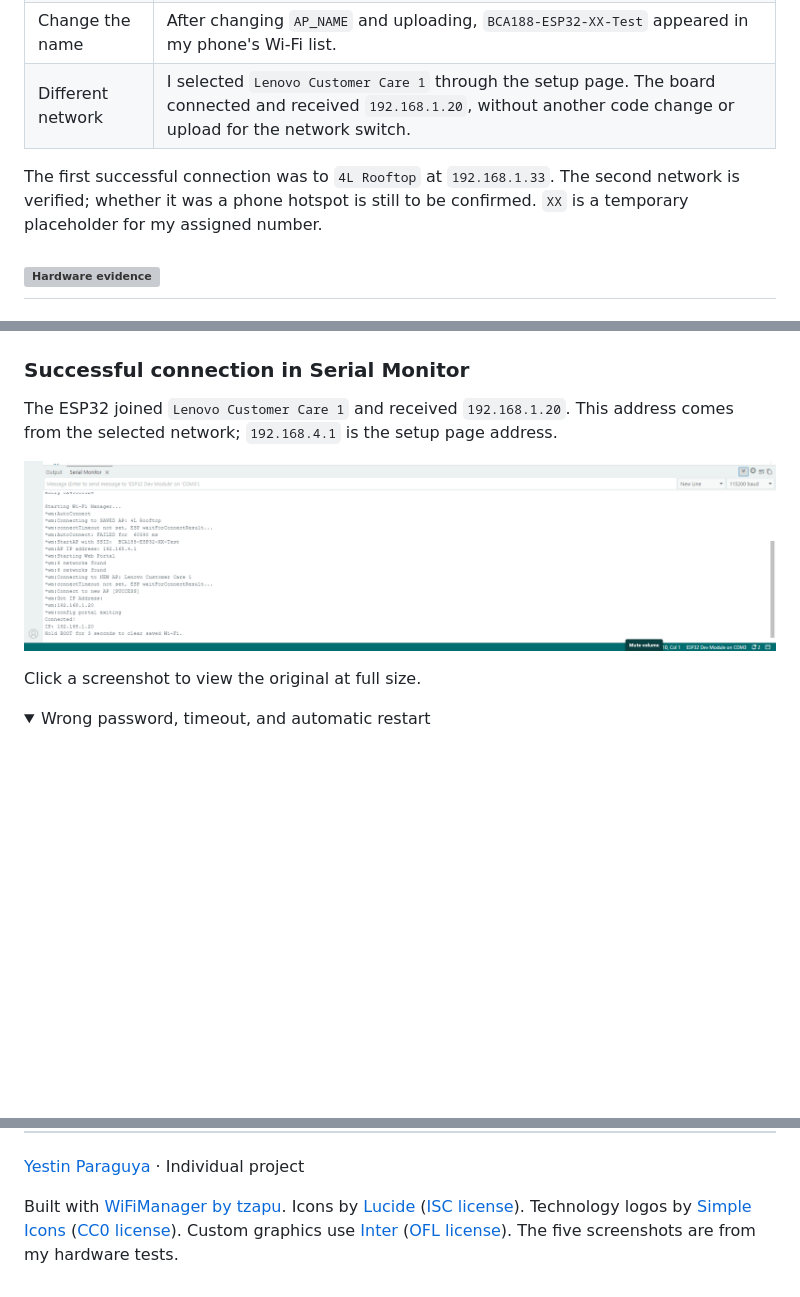
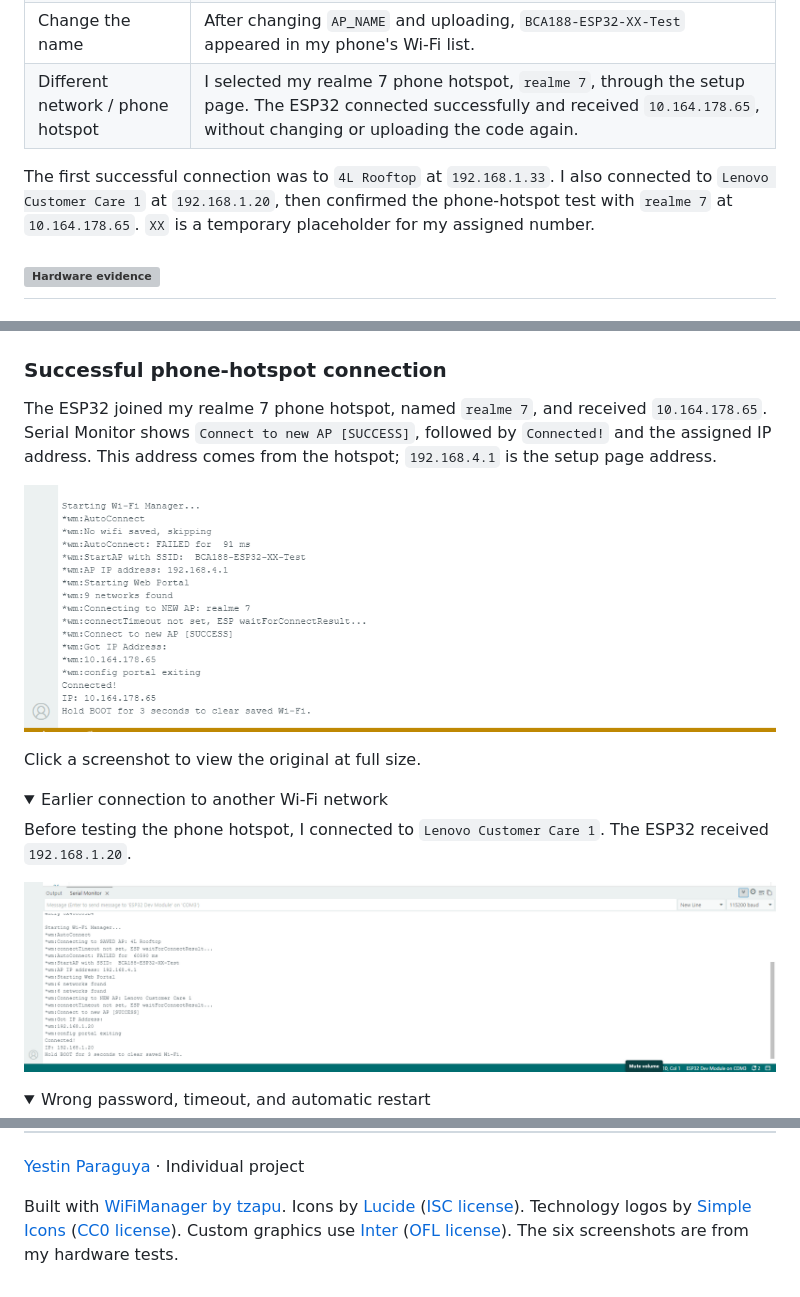
Before and after one commit to xavieryyyyyy/esp32_wifi_manager, a Markdown page: README.md, 3 parts joined by grey strips. Rendered like a GitHub page; pictures changed too: images/hotspot-connected.png (added); folded sections open; blank space fills up the shorter version; grey boxes are pictures that could not be loaded.

Commit message:
docs: confirm realme 7 hotspot test with hardware evidence

```diff
--- a/README.md
+++ b/README.md
@@ -60,11 +60,12 @@ assigned IP address in Serial Monitor at **115200 baud**.
 | Wrong password | The connection failed. The setup portal timed out and the board restarted. It then failed to reconnect with the saved details and reopened its setup network. |
 | Reset settings | I held BOOT for three seconds, then released it when prompted. The board erased its saved Wi-Fi settings, restarted, and reopened the setup network. |
 | Change the name | After changing `AP_NAME` and uploading, `BCA188-ESP32-XX-Test` appeared in my phone's Wi-Fi list. |
-| Different network | I selected `Lenovo Customer Care 1` through the setup page. The board connected and received `192.168.1.20`, without another code change or upload for the network switch. |
+| Different network / phone hotspot | I selected my realme 7 phone hotspot, `realme 7`, through the setup page. The ESP32 connected successfully and received `10.164.178.65`, without changing or uploading the code again. |
 
 The first successful connection was to `4L Rooftop` at `192.168.1.33`.
-The second network is verified; whether it was a phone hotspot is still
-to be confirmed. `XX` is a temporary placeholder for my assigned number.
+I also connected to `Lenovo Customer Care 1` at `192.168.1.20`, then
+confirmed the phone-hotspot test with `realme 7` at `10.164.178.65`.
+`XX` is a temporary placeholder for my assigned number.
 
 <a id="hardware-evidence"></a>
 
@@ -83,17 +84,29 @@ I opened the ESP32's setup page at `192.168.4.1`.
   <a href="images/setup-page.jpg"><img src="images/setup-page.jpg" width="260" alt="Phone displaying the WiFiManager setup page for BCA188-ESP32-XX at 192.168.4.1."></a>
 </p>
 
-### Successful connection in Serial Monitor
+### Successful phone-hotspot connection
 
-The ESP32 joined `Lenovo Customer Care 1` and received `192.168.1.20`.
-This address comes from the selected network; `192.168.4.1` is the setup page address.
+The ESP32 joined my realme 7 phone hotspot, named `realme 7`, and received
+`10.164.178.65`. Serial Monitor shows `Connect to new AP [SUCCESS]`,
+followed by `Connected!` and the assigned IP address.
+This address comes from the hotspot; `192.168.4.1` is the setup page address.
 
 <p align="left">
-  <a href="images/connected-ip.png"><img src="images/connected-ip.png" width="100%" alt="Serial Monitor reports a successful connection to Lenovo Customer Care 1 and IP 192.168.1.20."></a>
+  <a href="images/hotspot-connected.png"><img src="images/hotspot-connected.png" width="100%" alt="Serial Monitor shows the ESP32 connecting successfully to the realme 7 phone hotspot and receiving IP 10.164.178.65."></a>
 </p>
 
 Click a screenshot to view the original at full size.
 
+
+<details>
+<summary>Earlier connection to another Wi-Fi network</summary>
+
+Before testing the phone hotspot, I connected to `Lenovo Customer Care 1`.
+The ESP32 received `192.168.1.20`.
+
+![Serial Monitor shows a successful connection to Lenovo Customer Care 1 at 192.168.1.20.](images/connected-ip.png)
+
+</details>
 
 <details>
 <summary>Wrong password, timeout, and automatic restart</summary>
@@ -155,4 +168,4 @@ Icons by [Lucide](https://lucide.dev/) ([ISC license](assets/icons/LICENSE)).
 Technology logos by [Simple Icons](https://simpleicons.org/)
 ([CC0 license](assets/technology/LICENSE)). Custom graphics use
 [Inter](https://rsms.me/inter/) ([OFL license](assets/technology/Inter-OFL.txt)).
-The five screenshots are from my hardware tests.
+The six screenshots are from my hardware tests.
```
